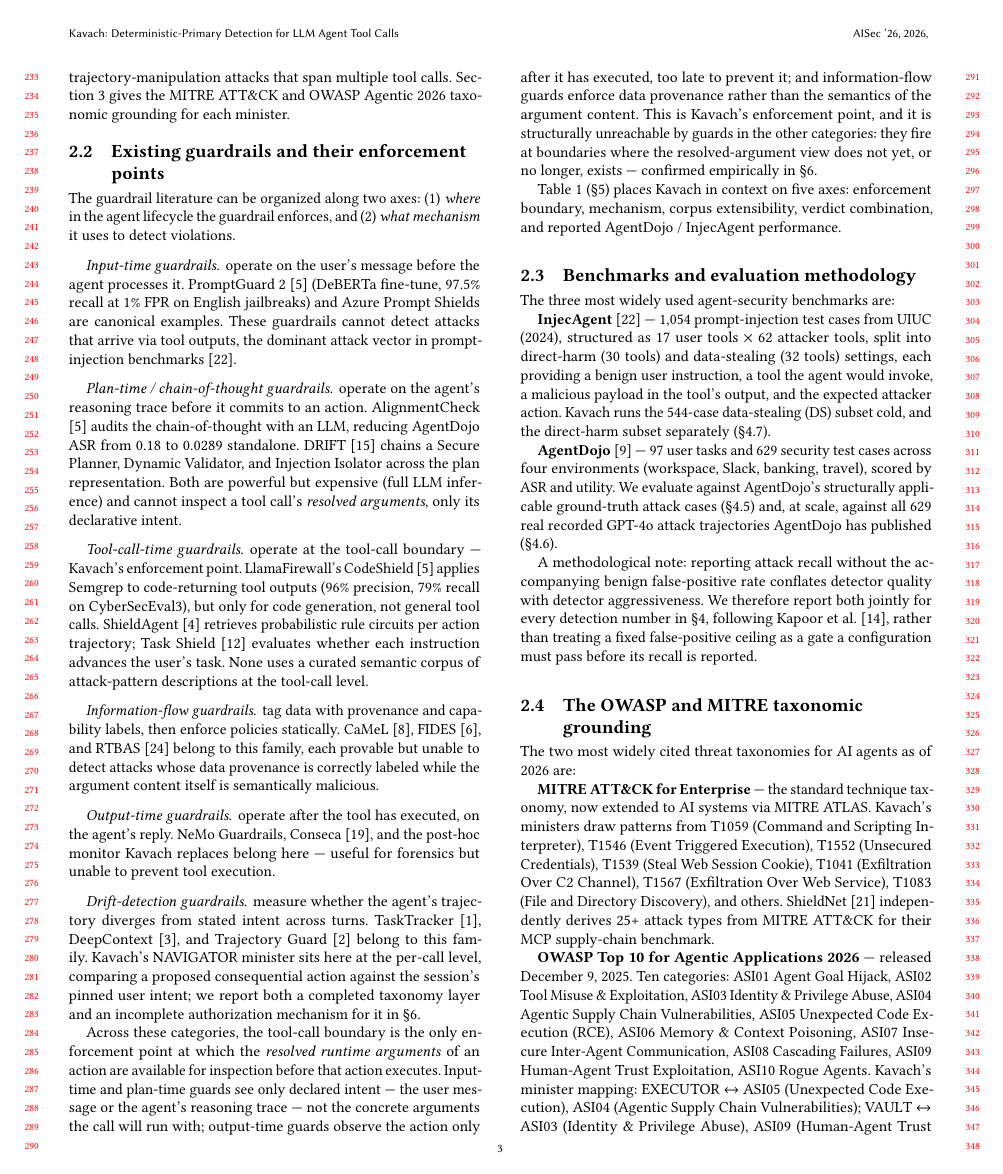
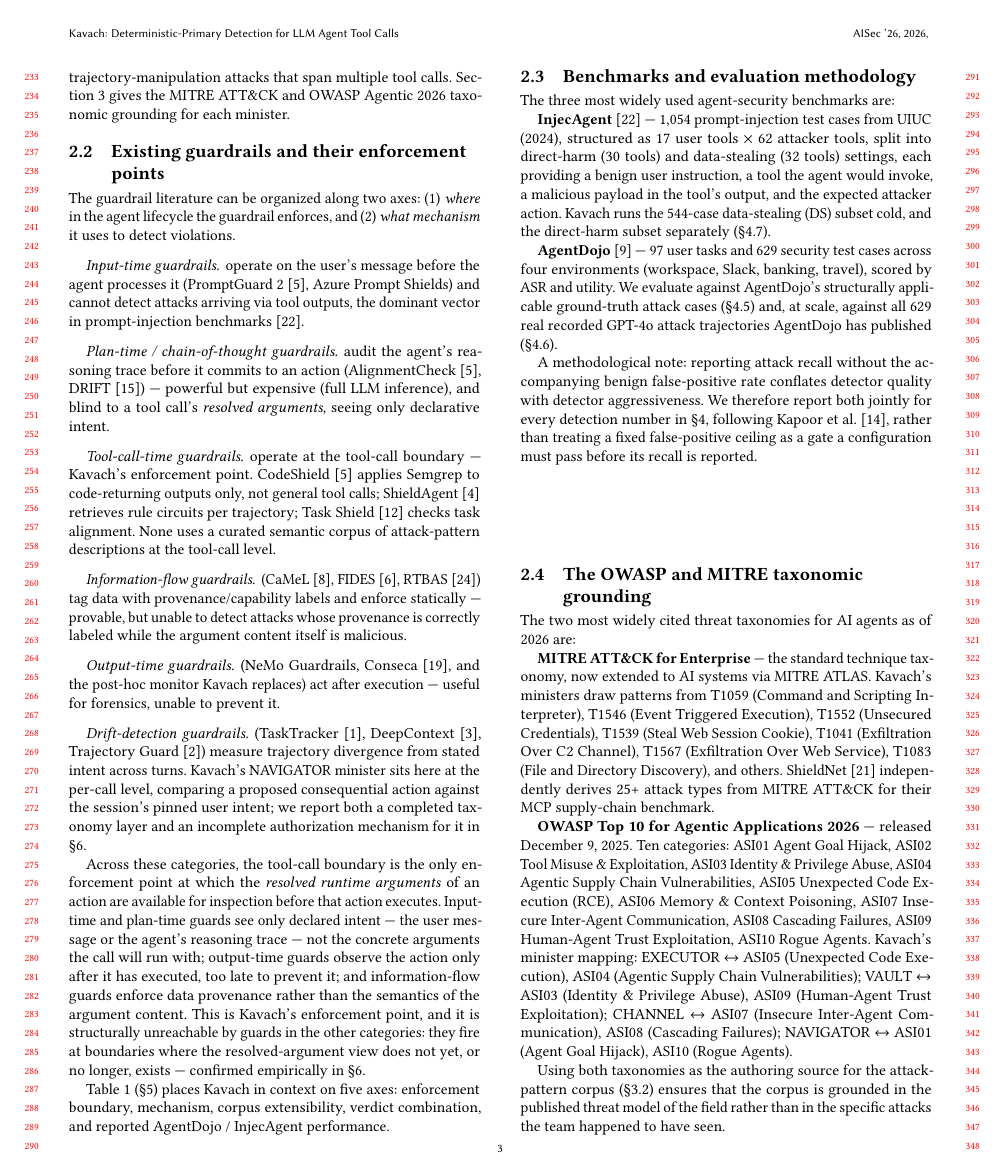
Before and after one commit to Ishani018/Kavach, a LaTeX paper (paper/skeleton_aisec.tex, which reads paper/section_2_background.tex): page 3 of 14. Compiled offline with pdfLaTeX.

Commit message:
paper: mentor review round 2 — stale number, page trim, CHANNEL fix + 32B baseline
- §4.1: the "34.2%/34.5%" historical audit-discrepancy figure now
  explicitly marked as an early, since-superseded measurement ("an
  early run measured... since superseded by a VAULT rule fix to the
  current 35.9%/34.5%"), rather than sitting unexplained next to the
  current 35.9% figure used elsewhere.
- §2/§6: further page trim (six-guardrail-family taxonomy condensed,
  NAVIGATOR authorization heuristics and the obfuscation writeup
  tightened) after the baseline/obfuscation additions pushed
  body+appendix to 13.44pp. Back to 12.44pp combined; body alone is
  ~11.16pp, still over the 10pp target -- diminishing returns on this
  pass, flagged rather than forced further.
- Appendix A: CHANNEL's generalization-audit verdict updated from
  "hard-block path does not generalize" to "originally did not, since
  partially closed" -- reflects the just-committed CHANNEL fix
  (parliament/channel_taint.py, previous commit) rather than leaving a
  now-outdated claim in the paper.
- Abstract: the 544/544 sentence updated to match (fallback now covers
  untested tool names, narrower than full generalization).
- §4.3: added the qwen2.5:32b baseline result (71.3% recall / 0.4%
  combined FPR) alongside the existing 7B result (78.8% / 2.2%) --
  framed honestly as a different recall/precision trade-off point, not
  a strictly better model, since that's what the data shows.

Recompiled clean: 14 pages, 0 undefined refs, 0 overlaps, checkpoint
gate holds (87/117 VAULT, 183/203 EXECUTOR, 519 rows).

```diff
--- a/paper/section_2_background.tex
+++ b/paper/section_2_background.tex
@@ -43,49 +43,39 @@ the agent lifecycle the guardrail enforces, and (2) \emph{what mechanism}
 it uses to detect violations.
 
 \paragraph{Input-time guardrails} operate on the user's message before the
-agent processes it. PromptGuard 2 \cite{saxe2025llamafirewall} (DeBERTa
-fine-tune, 97.5\% recall at 1\% FPR on English jailbreaks) and Azure Prompt
-Shields are canonical examples. These guardrails cannot detect attacks that
-arrive via tool outputs, the dominant attack vector in prompt-injection
-benchmarks \cite{zhan2024injecagent}.
+agent processes it (PromptGuard 2 \cite{saxe2025llamafirewall}, Azure
+Prompt Shields) and cannot detect attacks arriving via tool outputs, the
+dominant vector in prompt-injection benchmarks \cite{zhan2024injecagent}.
 
-\paragraph{Plan-time / chain-of-thought guardrails} operate on the agent's
-reasoning trace before it commits to an action. AlignmentCheck
-\cite{saxe2025llamafirewall} audits the chain-of-thought with an LLM,
-reducing AgentDojo ASR from 0.18 to 0.0289 standalone. DRIFT
-\cite{drift2026} chains a Secure Planner, Dynamic Validator, and Injection
-Isolator across the plan representation. Both are powerful but expensive
-(full LLM inference) and cannot inspect a tool call's \emph{resolved
-arguments}, only its declarative intent.
+\paragraph{Plan-time / chain-of-thought guardrails} audit the agent's
+reasoning trace before it commits to an action (AlignmentCheck
+\cite{saxe2025llamafirewall}, DRIFT \cite{drift2026}) --- powerful but
+expensive (full LLM inference), and blind to a tool call's \emph{resolved
+arguments}, seeing only declarative intent.
 
 \paragraph{Tool-call-time guardrails} operate at the tool-call boundary ---
-Kavach's enforcement point. LlamaFirewall's CodeShield
-\cite{saxe2025llamafirewall} applies Semgrep to code-returning tool outputs
-(96\% precision, 79\% recall on CyberSecEval3), but only for code
-generation, not general tool calls. ShieldAgent \cite{chen2025shieldagent}
-retrieves probabilistic rule circuits per action trajectory; Task Shield
-\cite{jia2025taskshield} evaluates whether each instruction advances the
-user's task. None uses a curated semantic corpus of attack-pattern
-descriptions at the tool-call level.
+Kavach's enforcement point. CodeShield \cite{saxe2025llamafirewall} applies
+Semgrep to code-returning outputs only, not general tool calls; ShieldAgent
+\cite{chen2025shieldagent} retrieves rule circuits per trajectory; Task
+Shield \cite{jia2025taskshield} checks task alignment. None uses a curated
+semantic corpus of attack-pattern descriptions at the tool-call level.
 
-\paragraph{Information-flow guardrails} tag data with provenance and
-capability labels, then enforce policies statically. CaMeL
-\cite{debenedetti2025camel}, FIDES \cite{costa2025fides}, and RTBAS
-\cite{zhong2025rtbas} belong to this family, each provable but unable to
-detect attacks whose data provenance is correctly labeled while the
-argument content itself is semantically malicious.
+\paragraph{Information-flow guardrails} (CaMeL \cite{debenedetti2025camel},
+FIDES \cite{costa2025fides}, RTBAS \cite{zhong2025rtbas}) tag data with
+provenance/capability labels and enforce statically --- provable, but
+unable to detect attacks whose provenance is correctly labeled while the
+argument content itself is malicious.
 
-\paragraph{Output-time guardrails} operate after the tool has executed, on
-the agent's reply. NeMo Guardrails, Conseca \cite{tsai2025conseca}, and the
-post-hoc monitor Kavach replaces belong here --- useful for forensics but
-unable to prevent tool execution.
+\paragraph{Output-time guardrails} (NeMo Guardrails, Conseca
+\cite{tsai2025conseca}, and the post-hoc monitor Kavach replaces) act after
+execution --- useful for forensics, unable to prevent it.
 
-\paragraph{Drift-detection guardrails} measure whether the agent's
-trajectory diverges from stated intent across turns. TaskTracker
+\paragraph{Drift-detection guardrails} (TaskTracker
 \cite{abdelnabi2024tasktracker}, DeepContext
-\cite{albrethsen2026deepcontext}, and Trajectory Guard
-\cite{advani2026trajectoryguard} belong to this family. Kavach's NAVIGATOR
-minister sits here at the per-call level, comparing a proposed consequential
+\cite{albrethsen2026deepcontext}, Trajectory Guard
+\cite{advani2026trajectoryguard}) measure trajectory divergence from stated
+intent across turns. Kavach's NAVIGATOR minister sits here at the per-call
+level, comparing a proposed consequential
 action against the session's pinned user intent; we report both a completed
 taxonomy layer and an incomplete authorization mechanism for it in
 \S\ref{sec:limitations}.
```
Also changed, not shown: paper/appendix_a_generalization.tex (+14 -7 lines), paper/section_4_deployment.tex (+15 -7 lines), paper/section_7_limitations.tex (+26 -33 lines), paper/skeleton_aisec.tex (+4 -3 lines), paper/skeleton_aisec.pdf.
